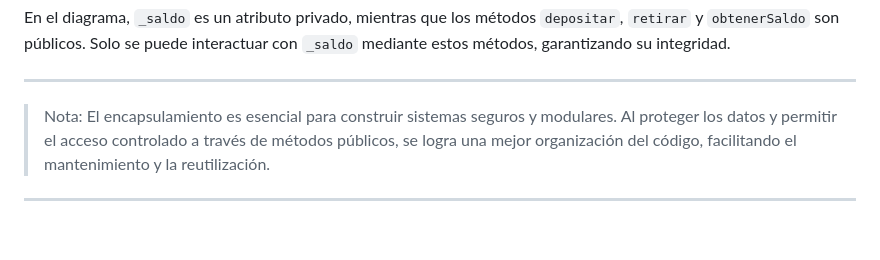
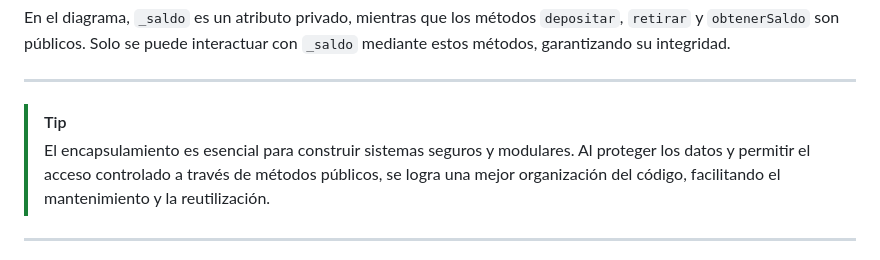
Before and after one commit to AngelArgumedo/JavascriptParaTodos, a Markdown page: docs/5.3-encapsulamiento.md, the part around the change. Rendered like a GitHub page; blank space fills up the shorter version.

```diff
--- a/docs/5.3-encapsulamiento.md
+++ b/docs/5.3-encapsulamiento.md
@@ -97,7 +97,7 @@ En el diagrama, `_saldo` es un atributo privado, mientras que los métodos `depo
 
 ---
 
-> Nota:
+> [!TIP]
 > El encapsulamiento es esencial para construir sistemas seguros y modulares. Al proteger los datos y permitir el acceso controlado a través de métodos públicos, se logra una mejor organización del código, facilitando el mantenimiento y la reutilización.
 
 ---
```
